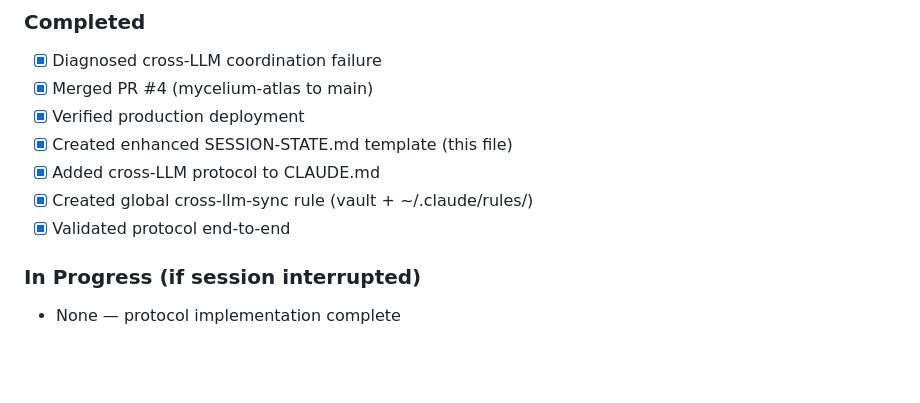
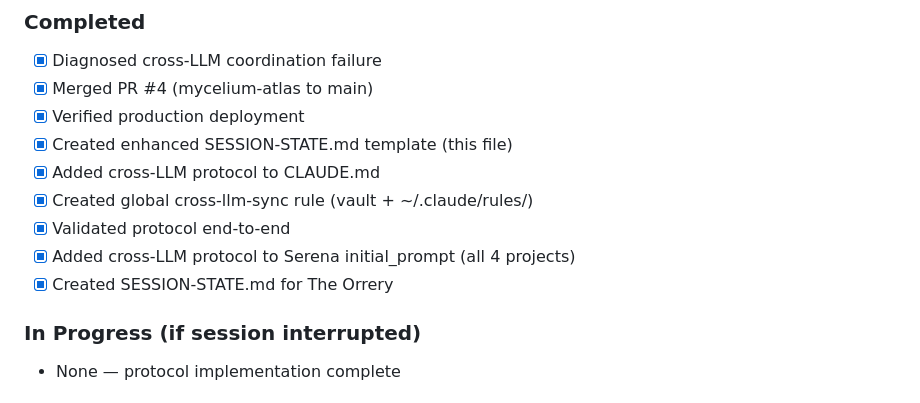
Before and after one commit to Uploaded-Intelligence/The-Irreal, a Markdown page: SESSION-STATE.md, the part around the change. GitHub-like rendering; blank space fills up the shorter version.

Commit message:
docs: update SESSION-STATE.md with Serena protocol additions

```diff
--- a/SESSION-STATE.md
+++ b/SESSION-STATE.md
@@ -112,6 +112,8 @@ cat SESSION-STATE.md
 - [x] Added cross-LLM protocol to CLAUDE.md
 - [x] Created global cross-llm-sync rule (vault + ~/.claude/rules/)
 - [x] Validated protocol end-to-end
+- [x] Added cross-LLM protocol to Serena initial_prompt (all 4 projects)
+- [x] Created SESSION-STATE.md for The Orrery
 
 ### In Progress (if session interrupted)
 - None — protocol implementation complete
```
